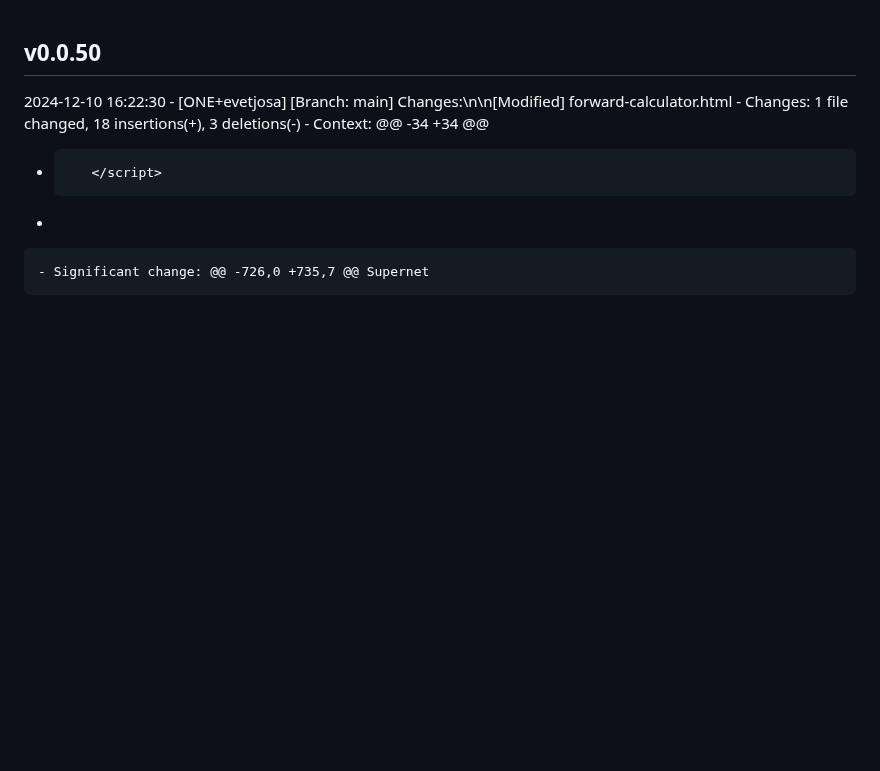
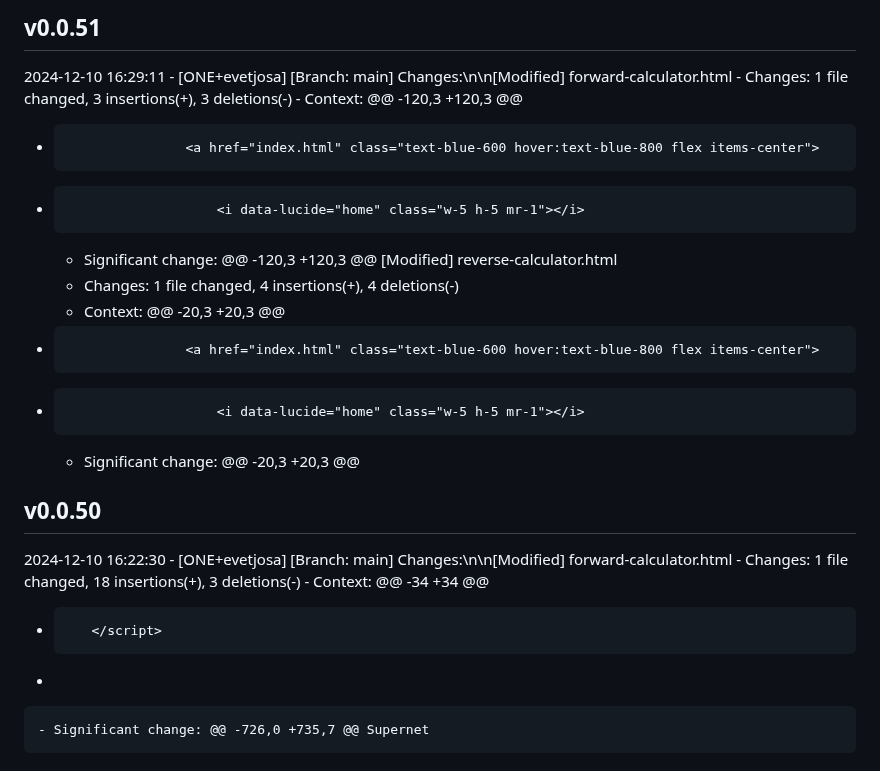
Before and after one commit to evetjo-org/evetjo-org.github.io, a Markdown page: CHANGELOG.md, the part around the change. GitHub-like rendering; blank space fills up the shorter version.

Commit message:
Update changelog for v0.0.51

```diff
--- a/CHANGELOG.md
+++ b/CHANGELOG.md
@@ -1,3 +1,20 @@
+## v0.0.51
+2024-12-10 16:29:11 - [ONE+evetjosa]
+  [Branch: main] Changes:\n\n[Modified] forward-calculator.html
+    - Changes:  1 file changed, 3 insertions(+), 3 deletions(-)
+    - Context:
+  @@ -120,3 +120,3 @@
+  -                    <a href="index.html" class="text-blue-600 hover:text-blue-800 flex items-center">
+  -                        <i data-lucide="home" class="w-5 h-5 mr-1"></i>
+    - Significant change: @@ -120,3 +120,3 @@
+  [Modified] reverse-calculator.html
+    - Changes:  1 file changed, 4 insertions(+), 4 deletions(-)
+    - Context:
+  @@ -20,3 +20,3 @@
+  -                    <a href="index.html" class="text-blue-600 hover:text-blue-800 flex items-center">
+  -                        <i data-lucide="home" class="w-5 h-5 mr-1"></i>
+    - Significant change: @@ -20,3 +20,3 @@
+
 ## v0.0.50
 2024-12-10 16:22:30 - [ONE+evetjosa]
   [Branch: main] Changes:\n\n[Modified] forward-calculator.html
```
